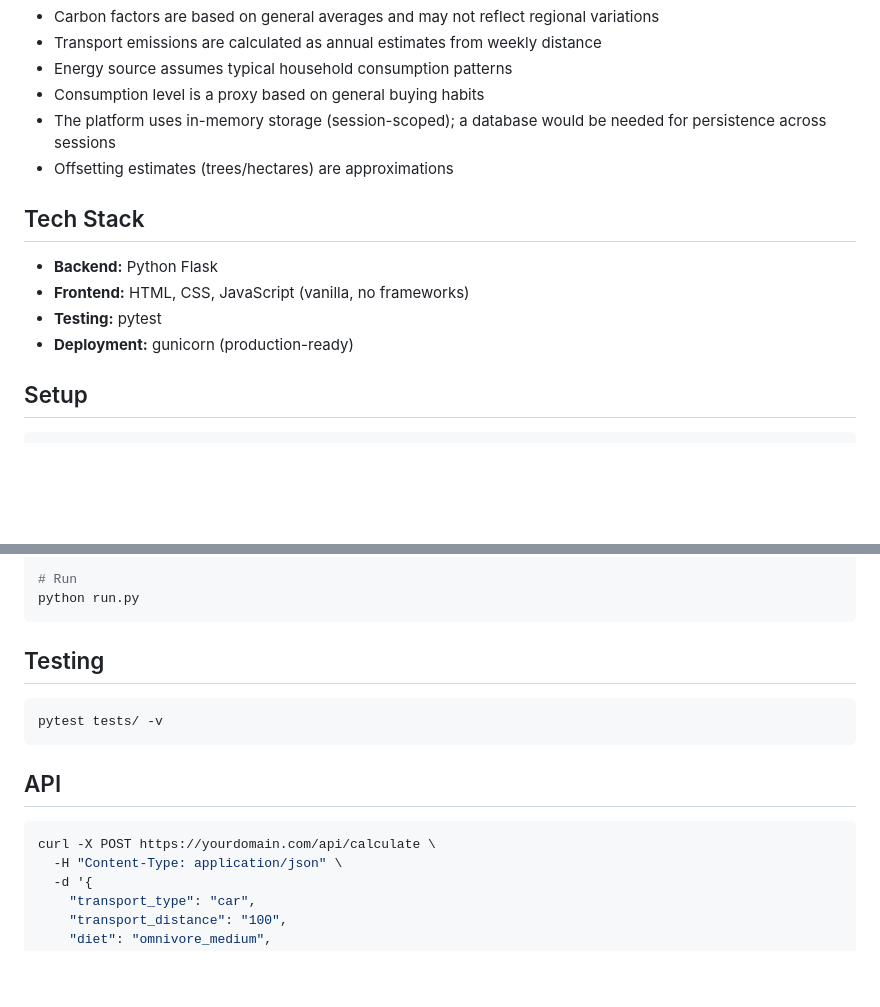
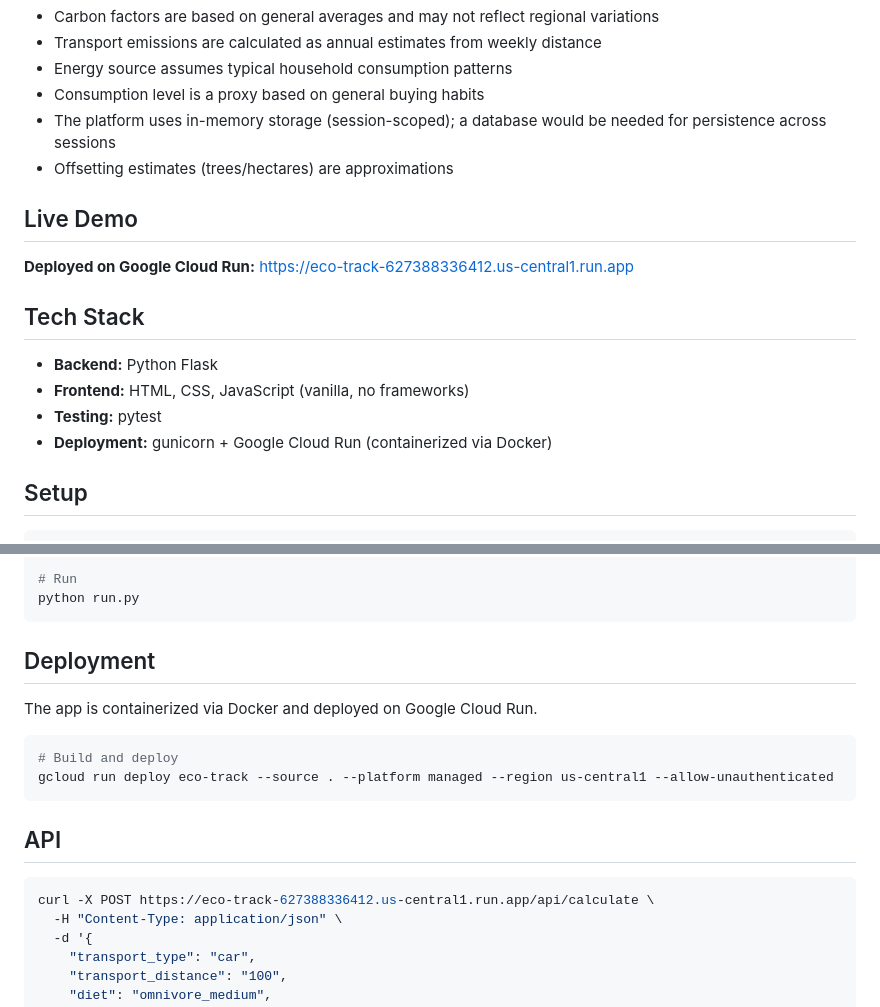
Before and after one commit to DangerRohit84/Carbon-Footprint-Awareness-Platform, a Markdown page: README.md, 2 parts joined by grey strips. Drawn GitHub-style; blank space fills up the shorter version.

Commit message:
Update README with Cloud Run URL and deployment docs

````diff
--- a/README.md
+++ b/README.md
@@ -42,12 +42,16 @@ The platform uses a **factor-based carbon estimation model**:
 - The platform uses in-memory storage (session-scoped); a database would be needed for persistence across sessions
 - Offsetting estimates (trees/hectares) are approximations
 
+## Live Demo
+
+**Deployed on Google Cloud Run:** [https://eco-track-627388336412.us-central1.run.app](https://eco-track-627388336412.us-central1.run.app)
+
 ## Tech Stack
 
 - **Backend:** Python Flask
 - **Frontend:** HTML, CSS, JavaScript (vanilla, no frameworks)
 - **Testing:** pytest
-- **Deployment:** gunicorn (production-ready)
+- **Deployment:** gunicorn + Google Cloud Run (containerized via Docker)
 
 ## Setup
 
@@ -65,16 +69,19 @@ pip install -r requirements.txt
 python run.py
 ```
 
-## Testing
+## Deployment
+
+The app is containerized via Docker and deployed on Google Cloud Run.
 
 ```bash
-pytest tests/ -v
+# Build and deploy
+gcloud run deploy eco-track --source . --platform managed --region us-central1 --allow-unauthenticated
 ```
 
 ## API
 
 ```bash
-curl -X POST https://yourdomain.com/api/calculate \
+curl -X POST https://eco-track-627388336412.us-central1.run.app/api/calculate \
   -H "Content-Type: application/json" \
   -d '{
     "transport_type": "car",
````
